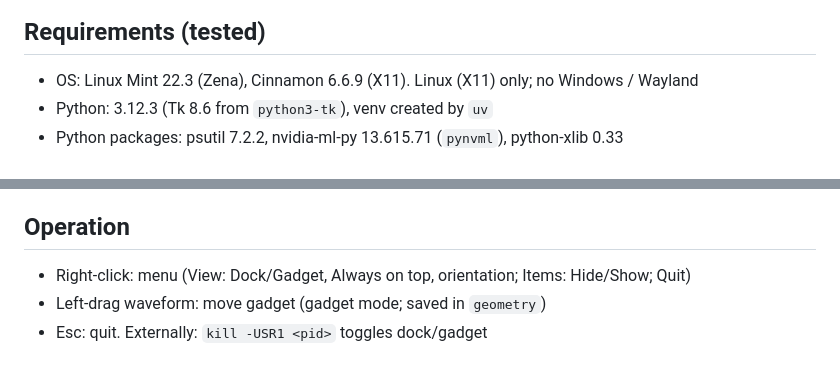
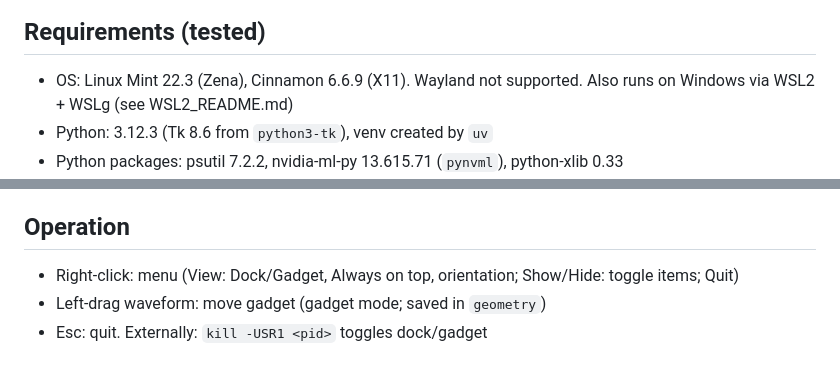
Before and after one commit to mtst238/PulseBar, a Markdown page: README.md, 2 parts joined by grey strips. Rendered like a GitHub page.

Commit message:
Docs: WSL2 note in README, dock-in-band screenshot

```diff
--- a/README.md
+++ b/README.md
@@ -5,7 +5,7 @@ A slim system monitor bar for Linux desktops: CPU, GPU, RAM, VRAM, power and tem
 ![Gadget view](docs/screenshot_gadget.png)
 
 ## Requirements (tested)
-- OS: Linux Mint 22.3 (Zena), Cinnamon 6.6.9 (X11). Linux (X11) only; no Windows / Wayland
+- OS: Linux Mint 22.3 (Zena), Cinnamon 6.6.9 (X11). Wayland not supported. Also runs on Windows via WSL2 + WSLg (see WSL2_README.md)
 - Python: 3.12.3 (Tk 8.6 from `python3-tk`), venv created by `uv`
 - Python packages: psutil 7.2.2, nvidia-ml-py 13.615.71 (`pynvml`), python-xlib 0.33
 - NVIDIA driver with NVML + dedicated GPU (no NVML -> GPU metrics auto-disabled)
@@ -33,7 +33,7 @@ but is unreadable (first run, asks authorization). Manual: `sudo ./enable_cpu_po
 
 ## Operation
 
-- Right-click: menu (View: Dock/Gadget, Always on top, orientation; Items: Hide/Show; Quit)
+- Right-click: menu (View: Dock/Gadget, Always on top, orientation; Show/Hide: toggle items; Quit)
 - Left-drag waveform: move gadget (gadget mode; saved in `geometry`)
 - Esc: quit. Externally: `kill -USR1 <pid>` toggles dock/gadget
 
```
Also changed, not shown: docs/dock_in_band.png (added).
